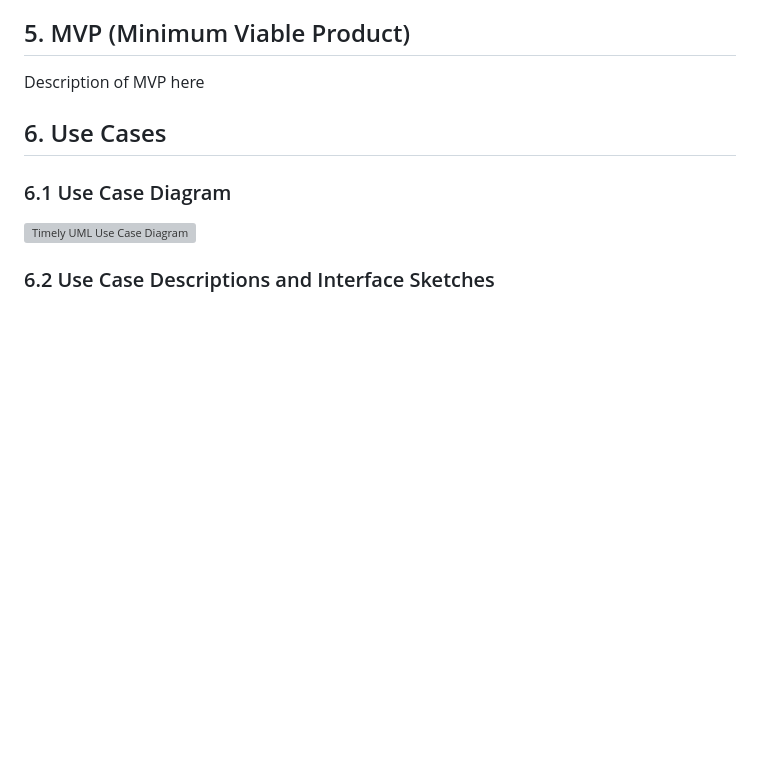
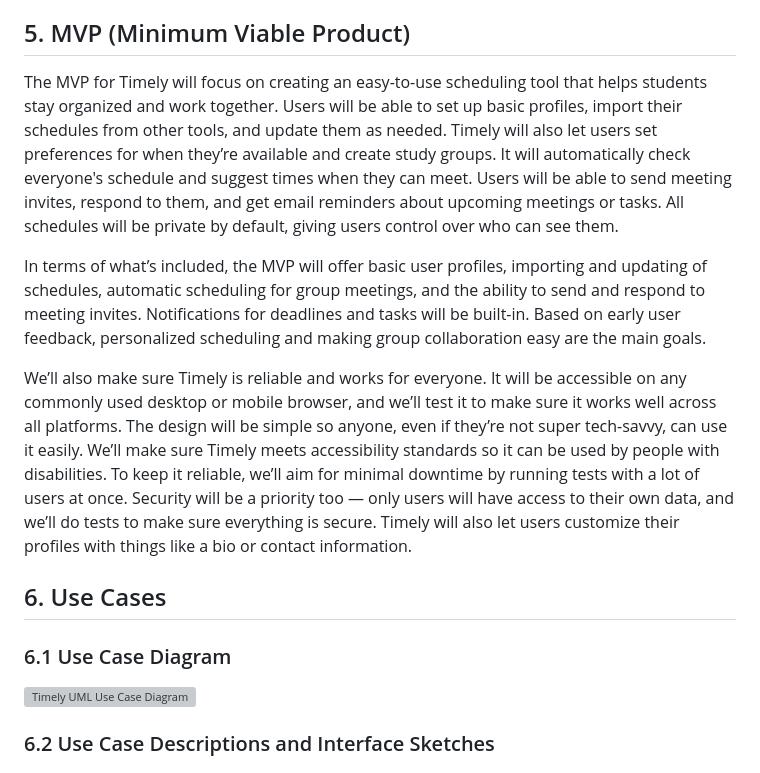
Before and after one commit to bme2003/timely, a Markdown page: Deliverables/D2. Requirements/D2. Requirements.md, the part around the change. Drawn GitHub-style; blank space fills up the shorter version; grey boxes are pictures that could not be loaded.

Commit message:
Final MVP added to D2. Requirements Markdown.

```diff
--- a/Deliverables/D2. Requirements/D2. Requirements.md
+++ b/Deliverables/D2. Requirements/D2. Requirements.md
@@ -69,7 +69,11 @@ Developers are responsible for designing, implementing, and maintaining a functi
 
 ## 5. MVP (Minimum Viable Product)
 
-Description of MVP here
+The MVP for Timely will focus on creating an easy-to-use scheduling tool that helps students stay organized and work together. Users will be able to set up basic profiles, import their schedules from other tools, and update them as needed. Timely will also let users set preferences for when they’re available and create study groups. It will automatically check everyone's schedule and suggest times when they can meet. Users will be able to send meeting invites, respond to them, and get email reminders about upcoming meetings or tasks. All schedules will be private by default, giving users control over who can see them.
+
+In terms of what’s included, the MVP will offer basic user profiles, importing and updating of schedules, automatic scheduling for group meetings, and the ability to send and respond to meeting invites. Notifications for deadlines and tasks will be built-in. Based on early user feedback, personalized scheduling and making group collaboration easy are the main goals.
+
+We’ll also make sure Timely is reliable and works for everyone. It will be accessible on any commonly used desktop or mobile browser, and we’ll test it to make sure it works well across all platforms. The design will be simple so anyone, even if they’re not super tech-savvy, can use it easily. We’ll make sure Timely meets accessibility standards so it can be used by people with disabilities. To keep it reliable, we’ll aim for minimal downtime by running tests with a lot of users at once. Security will be a priority too — only users will have access to their own data, and we’ll do tests to make sure everything is secure. Timely will also let users customize their profiles with things like a bio or contact information.
 
 ## 6. Use Cases
 
```
